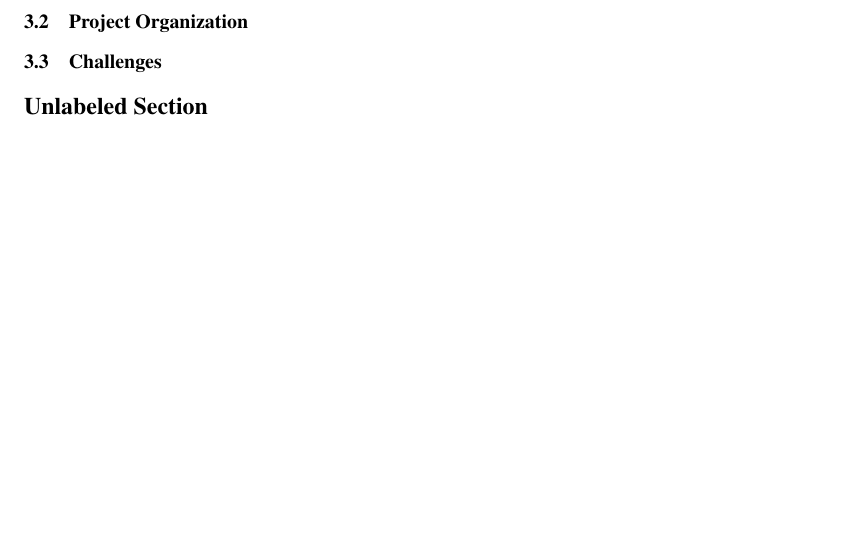
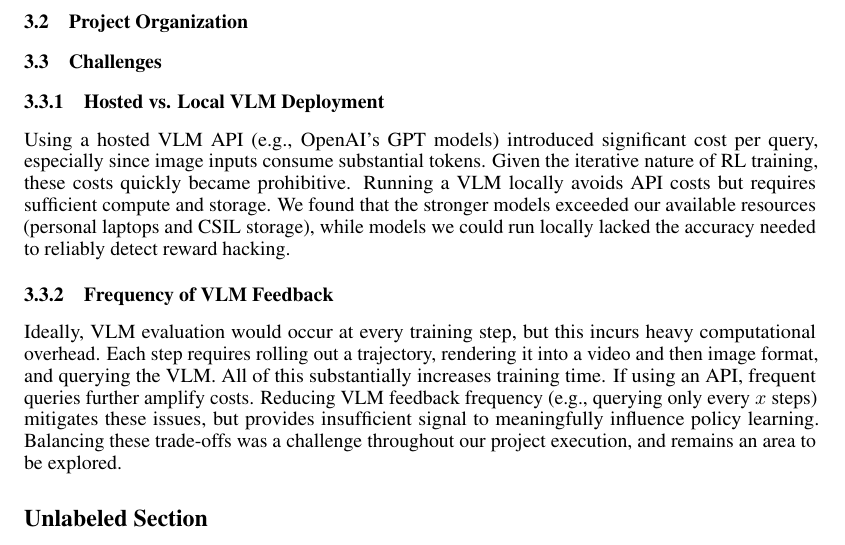
Before and after one commit to ajs808/cmpsc291i_report, a LaTeX paper (main.tex): part of page 3 of 3, cut so that both start at the same text, the shorter picture padded with empty space. Compiled offline with pdfLaTeX.

Commit message:
Update retro

```diff
--- a/main.tex
+++ b/main.tex
@@ -143,7 +143,11 @@ Given these challenges, we began exploring alternative approaches that could pro
 \subsection{Project Organization}
 
 \subsection{Challenges}
+\subsubsection{Hosted vs. Local VLM Deployment}
+Using a hosted VLM API (e.g., OpenAI's GPT models) introduced significant cost per query, especially since image inputs consume substantial tokens. Given the iterative nature of RL training, these costs quickly became prohibitive. Running a VLM locally avoids API costs but requires sufficient compute and storage. We found that the stronger models exceeded our available resources (personal laptops and CSIL storage), while models we could run locally lacked the accuracy needed to reliably detect reward hacking.
 
+\subsubsection{Frequency of VLM Feedback}
+Ideally, VLM evaluation would occur at every training step, but this incurs heavy computational overhead. Each step requires rolling out a trajectory, rendering it into a video and then image format, and querying the VLM. All of this substantially increases training time. If using an API, frequent queries further amplify costs. Reducing VLM feedback frequency (e.g., querying only every $x$ steps) mitigates these issues, but provides insufficient signal to meaningfully influence policy learning. Balancing these trade-offs was a challenge throughout our project execution, and remains an area to be explored.
 
 
 \section*{Unlabeled Section}
```
